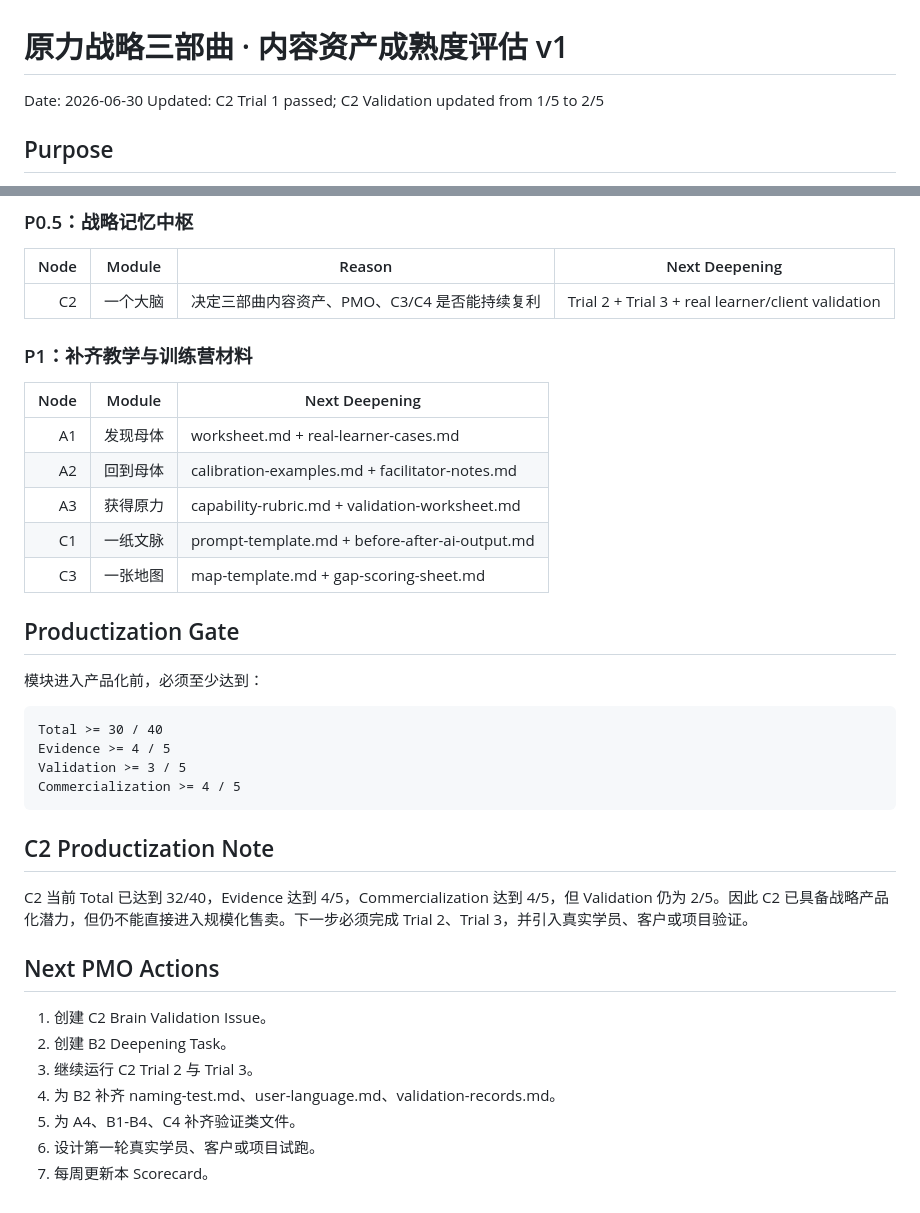
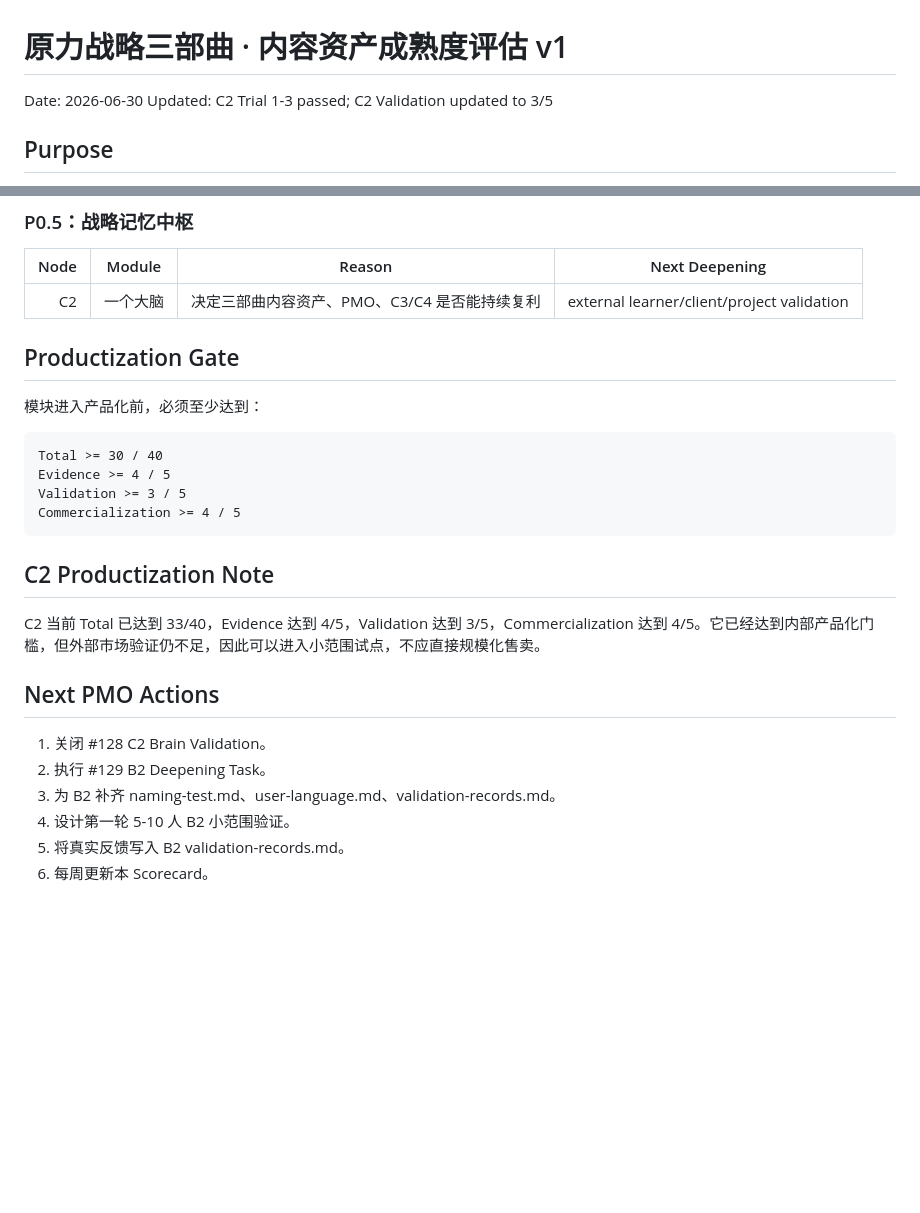
Before and after one commit to moonstachain/yuanli-strategy-soul, a Markdown page: docs/TRILOGY-ASSET-MATURITY-SCORECARD-v1.md, 2 parts joined by grey strips. Rendered like a GitHub page; blank space fills up the shorter version.

Commit message:
Update scorecard after C2 Trial 2 and Trial 3

```diff
--- a/docs/TRILOGY-ASSET-MATURITY-SCORECARD-v1.md
+++ b/docs/TRILOGY-ASSET-MATURITY-SCORECARD-v1.md
@@ -1,7 +1,7 @@
 # 原力战略三部曲 · 内容资产成熟度评估 v1
 
 Date: 2026-06-30
-Updated: C2 Trial 1 passed; C2 Validation updated from 1/5 to 2/5
+Updated: C2 Trial 1-3 passed; C2 Validation updated to 3/5
 
 ## Purpose
 
@@ -102,17 +102,7 @@ C2 已经完成第一次内部 Markdown Brain 查询：`B2 品类独创现在是
 
 | Node | Module | Reason | Next Deepening |
 |---:|---|---|---|
-| C2 | 一个大脑 | 决定三部曲内容资产、PMO、C3/C4 是否能持续复利 | Trial 2 + Trial 3 + real learner/client validation |
-
-### P1：补齐教学与训练营材料
-
-| Node | Module | Next Deepening |
-|---:|---|---|
-| A1 | 发现母体 | worksheet.md + real-learner-cases.md |
-| A2 | 回到母体 | calibration-examples.md + facilitator-notes.md |
-| A3 | 获得原力 | capability-rubric.md + validation-worksheet.md |
-| C1 | 一纸文脉 | prompt-template.md + before-after-ai-output.md |
-| C3 | 一张地图 | map-template.md + gap-scoring-sheet.md |
+| C2 | 一个大脑 | 决定三部曲内容资产、PMO、C3/C4 是否能持续复利 | external learner/client/project validation |
 
 ## Productization Gate
 
@@ -127,14 +117,13 @@ Commercialization >= 4 / 5
 
 ## C2 Productization Note
 
-C2 当前 Total 已达到 32/40，Evidence 达到 4/5，Commercialization 达到 4/5，但 Validation 仍为 2/5。因此 C2 已具备战略产品化潜力，但仍不能直接进入规模化售卖。下一步必须完成 Trial 2、Trial 3，并引入真实学员、客户或项目验证。
+C2 当前 Total 已达到 33/40，Evidence 达到 4/5，Validation 达到 3/5，Commercialization 达到 4/5。它已经达到内部产品化门槛，但外部市场验证仍不足，因此可以进入小范围试点，不应直接规模化售卖。
 
 ## Next PMO Actions
 
-1. 创建 C2 Brain Validation Issue。
-2. 创建 B2 Deepening Task。
-3. 继续运行 C2 Trial 2 与 Trial 3。
-4. 为 B2 补齐 naming-test.md、user-language.md、validation-records.md。
-5. 为 A4、B1-B4、C4 补齐验证类文件。
-6. 设计第一轮真实学员、客户或项目试跑。
-7. 每周更新本 Scorecard。
+1. 关闭 #128 C2 Brain Validation。
+2. 执行 #129 B2 Deepening Task。
+3. 为 B2 补齐 naming-test.md、user-language.md、validation-records.md。
+4. 设计第一轮 5-10 人 B2 小范围验证。
+5. 将真实反馈写入 B2 validation-records.md。
+6. 每周更新本 Scorecard。
```
Also changed, not shown: other parts of docs/TRILOGY-ASSET-MATURITY-SCORECARD-v1.md (+14 -14 lines).
